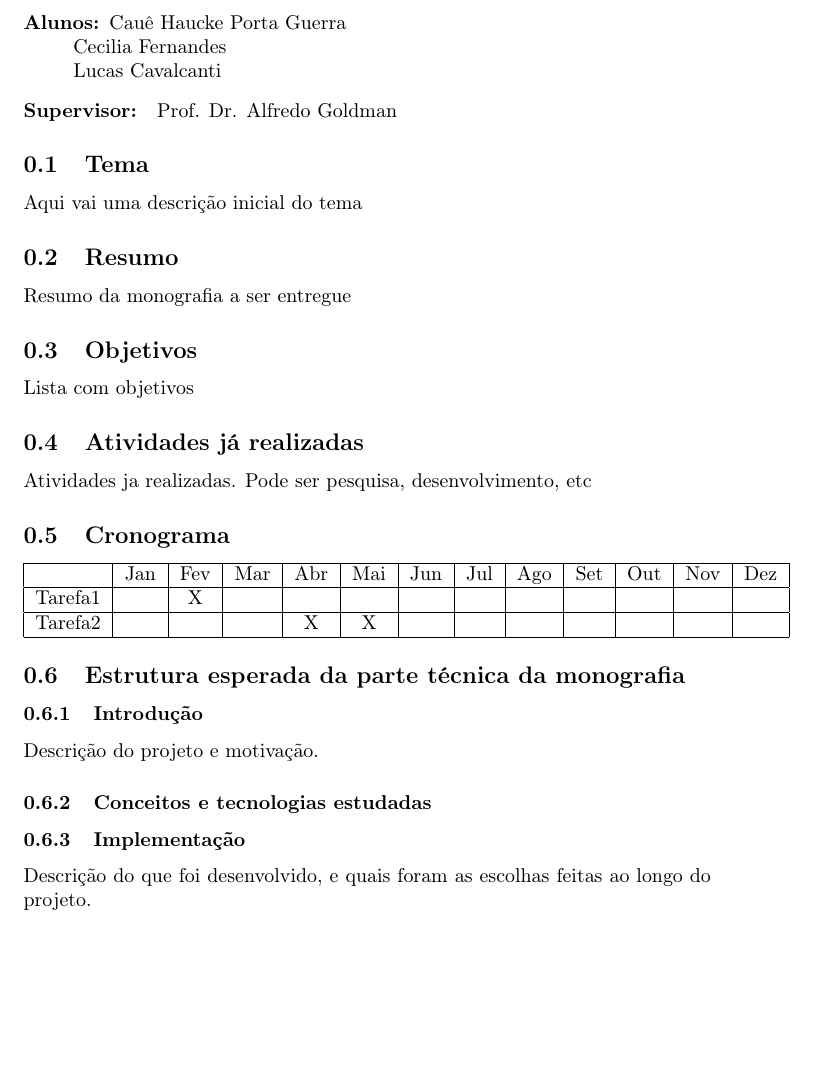
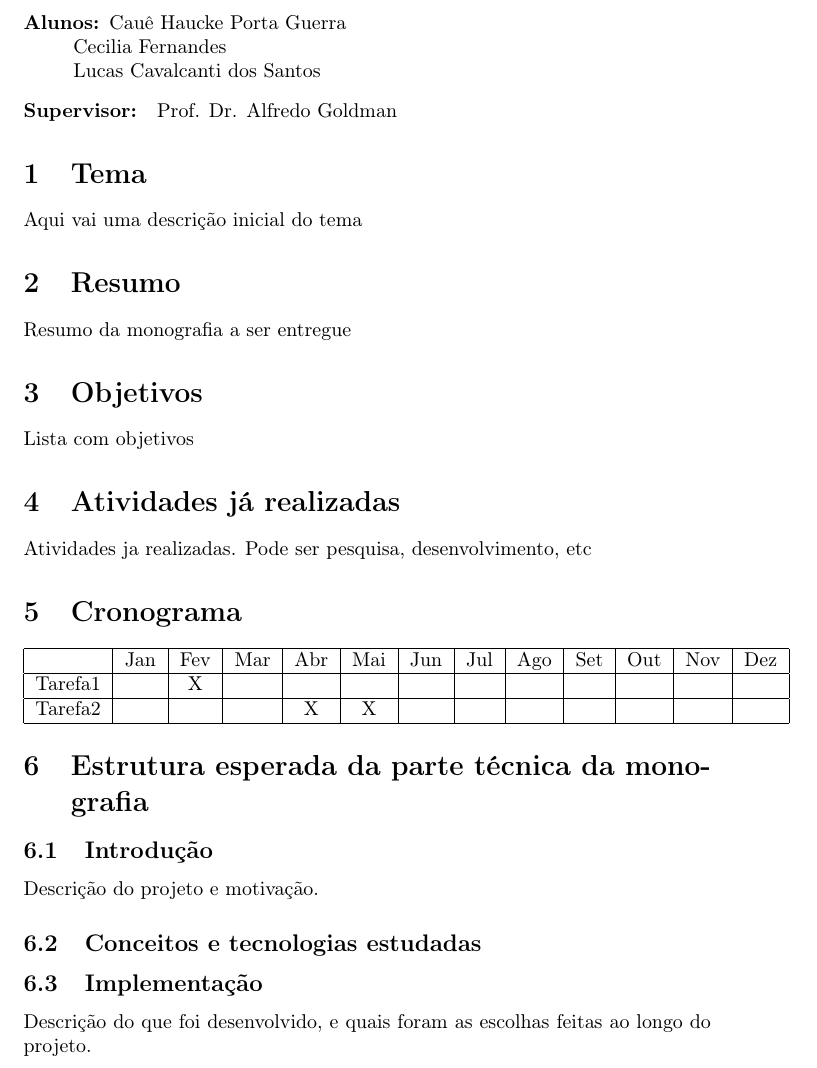
Before and after one commit to caelum/calopsita, a LaTeX document (doc/proposta.tex): part of page 2 of 3, cut so that both start at the same text, the shorter picture padded with empty space. Compiled offline with pdfLaTeX.

Commit message:
minors proposta

```diff
--- a/doc/proposta.tex
+++ b/doc/proposta.tex
@@ -11,23 +11,23 @@
 \maketitle
 
 \begin{description}
-\item[Alunos:]Cauê Haucke Porta Guerra\\Cecilia Fernandes\\Lucas Cavalcanti
+\item[Alunos:]Cauê Haucke Porta Guerra\\Cecilia Fernandes\\Lucas Cavalcanti dos Santos
 \item[Supervisor: ] Prof. Dr. Alfredo Goldman
 \end{description}
 
-\subsection{Tema}
+\section{Tema}
 Aqui vai uma descrição inicial do tema
 
-\subsection{Resumo}
+\section{Resumo}
 Resumo da monografia a ser entregue
 
-\subsection{Objetivos}
+\section{Objetivos}
 Lista com objetivos
 
-\subsection{Atividades já realizadas}
+\section{Atividades já realizadas}
 Atividades ja realizadas. Pode ser pesquisa, desenvolvimento, etc
 
-\subsection{Cronograma}
+\section{Cronograma}
 \begin{tabular}{|l|c|c|c|c|c|c|c|c|c|c|c|c|}
   \hline
   & Jan & Fev & Mar & Abr & Mai & Jun & Jul & Ago & Set & Out & Nov & Dez \\ \hline
@@ -36,13 +36,13 @@ Atividades ja realizadas. Pode ser pesquisa, desenvolvimento, etc
   \hline
 \end{tabular}
 
-\subsection{Estrutura esperada da parte técnica da monografia}
+\section{Estrutura esperada da parte técnica da monografia}
 
-\subsubsection{Introdução}
+\subsection{Introdução}
 Descrição do projeto e motivação.
 
-\subsubsection{Conceitos e tecnologias estudadas}
+\subsection{Conceitos e tecnologias estudadas}
 
-\subsubsection{Implementação}
+\subsection{Implementação}
 Descrição do que foi desenvolvido, e quais foram as escolhas feitas ao longo do projeto.
 
```
Also changed, not shown: doc/proposta.tex (6 more changed lines).
